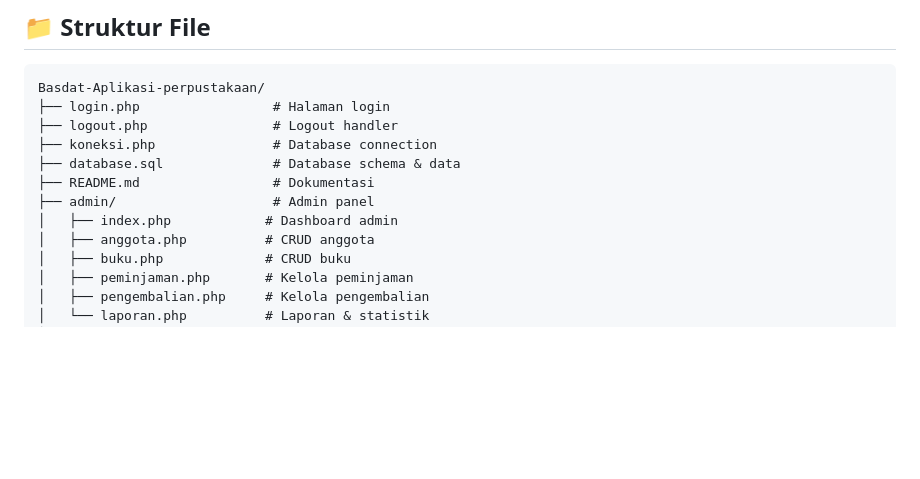
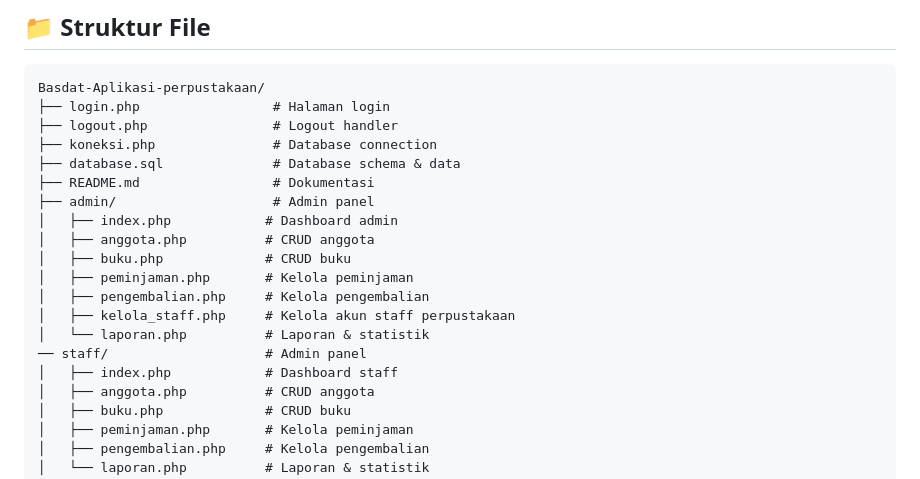
Before and after one commit to geraldox5/sistem-perpustakaan, a Markdown page: README.md, the part around the change. Rendered like a GitHub page; blank space fills up the shorter version.

```diff
--- a/README.md
+++ b/README.md
@@ -99,6 +99,14 @@ Basdat-Aplikasi-perpustakaan/
 ├── README.md                 # Dokumentasi
 ├── admin/                    # Admin panel
 │   ├── index.php            # Dashboard admin
+│   ├── anggota.php          # CRUD anggota
+│   ├── buku.php             # CRUD buku
+│   ├── peminjaman.php       # Kelola peminjaman
+│   ├── pengembalian.php     # Kelola pengembalian
+│   ├── kelola_staff.php     # Kelola akun staff perpustakaan
+│   └── laporan.php          # Laporan & statistik
+── staff/                    # Admin panel
+│   ├── index.php            # Dashboard staff
 │   ├── anggota.php          # CRUD anggota
 │   ├── buku.php             # CRUD buku
 │   ├── peminjaman.php       # Kelola peminjaman
```
